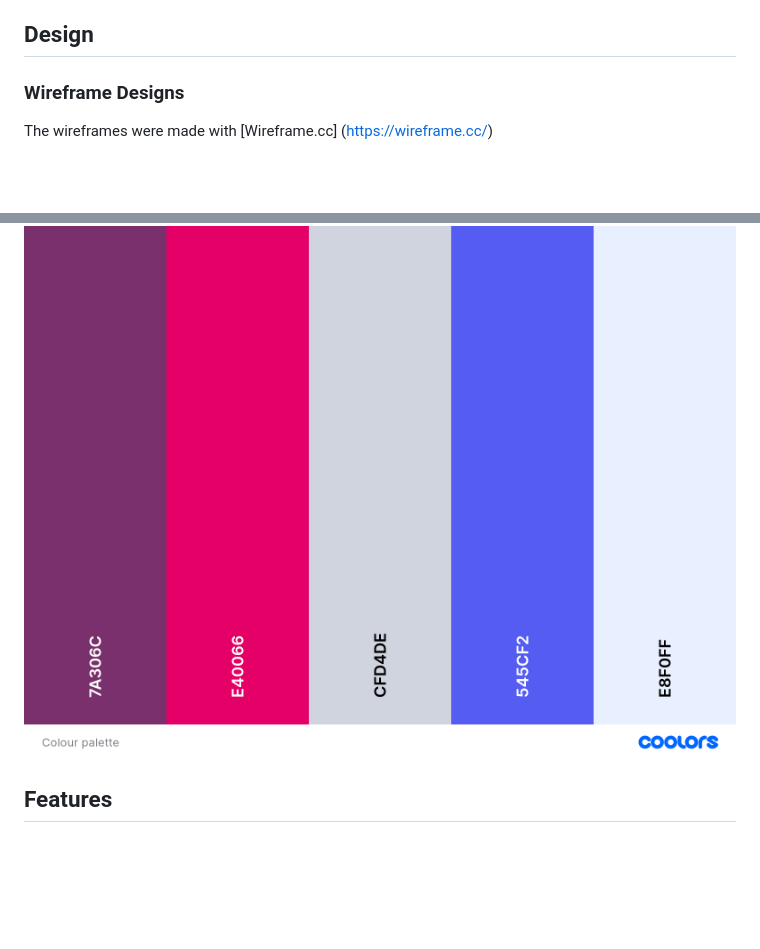
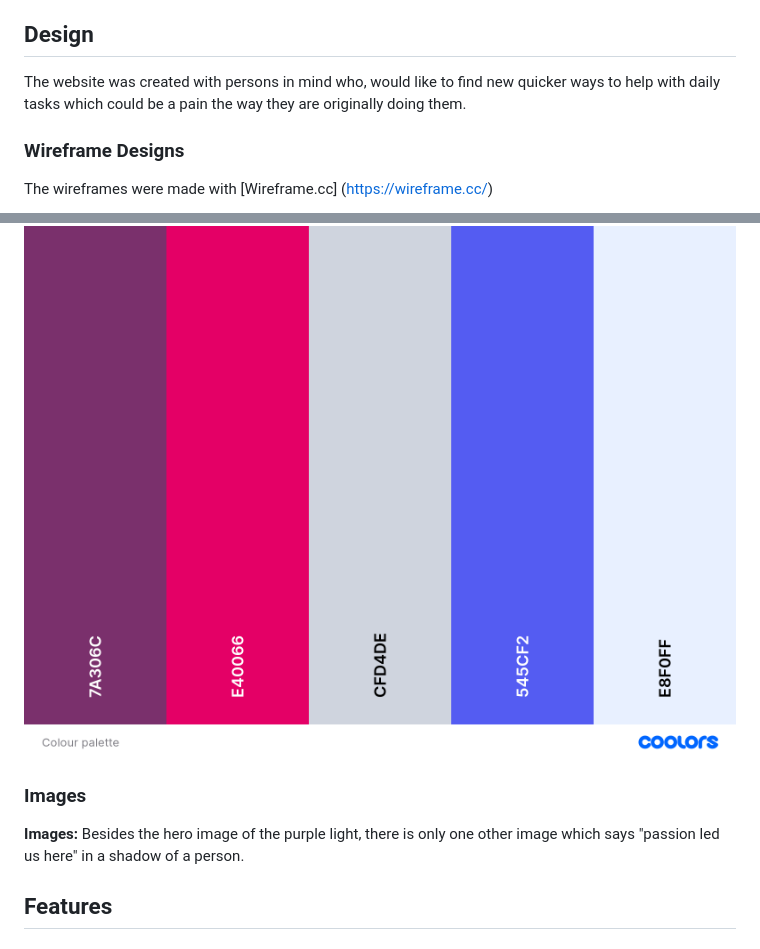
Before and after one commit to creepersguitar/Codeinstitute-project-1, a Markdown page: README.md, 2 parts joined by grey strips. Rendered like a GitHub page; blank space fills up the shorter version.

Commit message:
added design information with why site is created

```diff
--- a/README.md
+++ b/README.md
@@ -17,6 +17,8 @@ Visit the live site [here](https://creepersguitar.github.io/Codeinstitute-projec
 
 ## Design
 
+The website was created with persons in mind who, would like to find new quicker ways to help with daily tasks which could be a pain the way they are originally doing them.
+
 ### Wireframe Designs
 The wireframes were made with [Wireframe.cc] (https://wireframe.cc/)
 
@@ -30,6 +32,8 @@ The wireframes were made with [Wireframe.cc] (https://wireframe.cc/)
 This particular colour palette was chosen for its calmimg, warm purple tones.
 
 ![Colour palette](assets/images/readme-images/Colour%20palette.png)
+### Images
+**Images:** Besides the hero image of the purple light, there is only one other image which says "passion led us here" in a shadow of a person.
 ## Features
 
 ###  Potential Future Features
```
